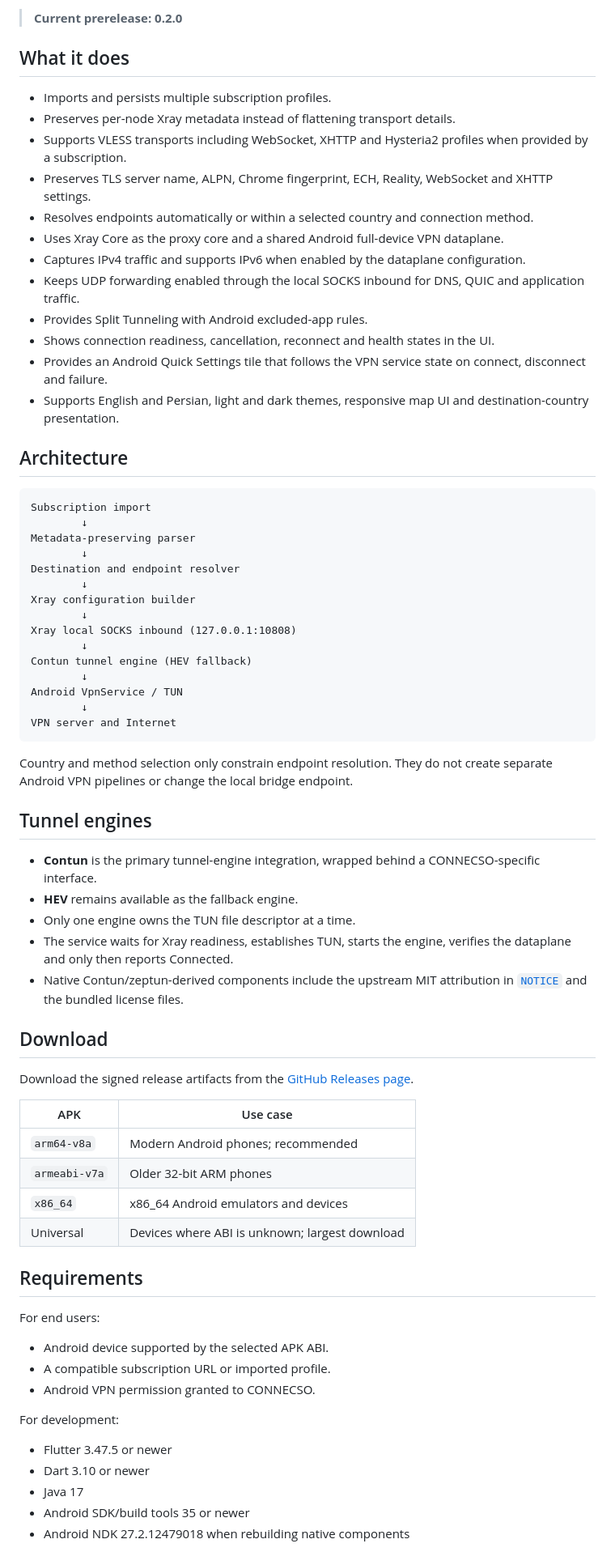
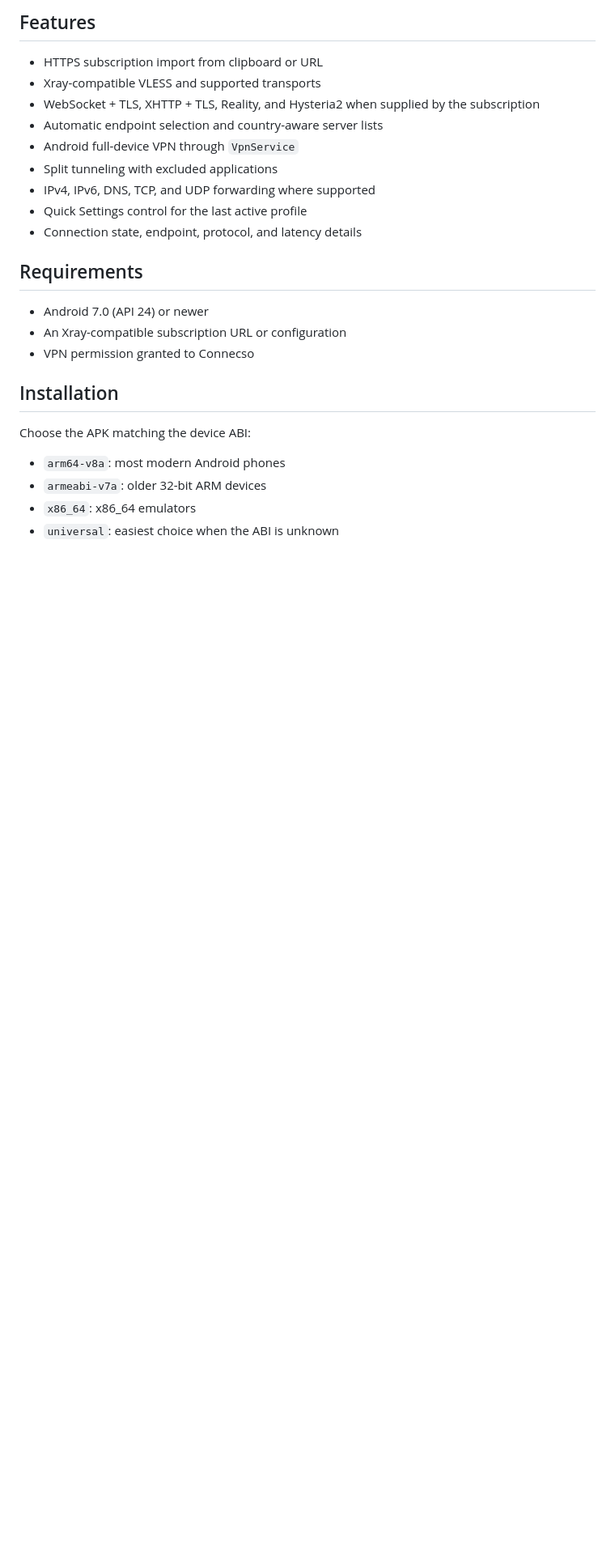
Before and after one commit to SocalledTaha/Connecso, a Markdown page: README.md, the part around one of its changes. Shown at 81% size. Drawn GitHub-style; blank space fills up the shorter version.

Commit message:
docs: publish Connecso 0.1.0 public README

````diff
--- a/README.md
+++ b/README.md
@@ -7,75 +6,28 @@
 
-> **Current prerelease: 0.2.0**
+## Features
 
-## What it does
-
-- Imports and persists multiple subscription profiles.
-- Preserves per-node Xray metadata instead of flattening transport details.
-- Supports VLESS transports including WebSocket, XHTTP and Hysteria2 profiles when provided by a subscription.
-- Preserves TLS server name, ALPN, Chrome fingerprint, ECH, Reality, WebSocket and XHTTP settings.
-- Resolves endpoints automatically or within a selected country and connection method.
-- Uses Xray Core as the proxy core and a shared Android full-device VPN dataplane.
-- Captures IPv4 traffic and supports IPv6 when enabled by the dataplane configuration.
-- Keeps UDP forwarding enabled through the local SOCKS inbound for DNS, QUIC and application traffic.
-- Provides Split Tunneling with Android excluded-app rules.
-- Shows connection readiness, cancellation, reconnect and health states in the UI.
-- Provides an Android Quick Settings tile that follows the VPN service state on connect, disconnect and failure.
-- Supports English and Persian, light and dark themes, responsive map UI and destination-country presentation.
-
-## Architecture
-
-```text
-Subscription import
-        ↓
-Metadata-preserving parser
-        ↓
-Destination and endpoint resolver
-        ↓
-Xray configuration builder
-        ↓
-Xray local SOCKS inbound (127.0.0.1:10808)
-        ↓
-Contun tunnel engine (HEV fallback)
-        ↓
-Android VpnService / TUN
-        ↓
-VPN server and Internet
-```
-
-Country and method selection only constrain endpoint resolution. They do not create separate Android VPN pipelines or change the local bridge endpoint.
-
-## Tunnel engines
-
-- **Contun** is the primary tunnel-engine integration, wrapped behind a CONNECSO-specific interface.
-- **HEV** remains available as the fallback engine.
-- Only one engine owns the TUN file descriptor at a time.
-- The service waits for Xray readiness, establishes TUN, starts the engine, verifies the dataplane and only then reports Connected.
-- Native Contun/zeptun-derived components include the upstream MIT attribution in [`NOTICE`](NOTICE) and the bundled license files.
-
-## Download
-
-Download the signed release artifacts from the [GitHub Releases page](https://github.com/SocalledTaha/connecso-client/releases).
-
-| APK | Use case |
-| --- | --- |
-| `arm64-v8a` | Modern Android phones; recommended |
-| `armeabi-v7a` | Older 32-bit ARM phones |
-| `x86_64` | x86_64 Android emulators and devices |
-| Universal | Devices where ABI is unknown; largest download |
+- HTTPS subscription import from clipboard or URL
+- Xray-compatible VLESS and supported transports
+- WebSocket + TLS, XHTTP + TLS, Reality, and Hysteria2 when supplied by the subscription
+- Automatic endpoint selection and country-aware server lists
+- Android full-device VPN through `VpnService`
+- Split tunneling with excluded applications
+- IPv4, IPv6, DNS, TCP, and UDP forwarding where supported
+- Quick Settings control for the last active profile
+- Connection state, endpoint, protocol, and latency details
 
 ## Requirements
 
-For end users:
+- Android 7.0 (API 24) or newer
+- An Xray-compatible subscription URL or configuration
+- VPN permission granted to Connecso
 
-- Android device supported by the selected APK ABI.
-- A compatible subscription URL or imported profile.
-- Android VPN permission granted to CONNECSO.
+## Installation
 
-For development:
+Choose the APK matching the device ABI:
 
-- Flutter 3.47.5 or newer
-- Dart 3.10 or newer
-- Java 17
-- Android SDK/build tools 35 or newer
-- Android NDK 27.2.12479018 when rebuilding native components
+- `arm64-v8a`: most modern Android phones
+- `armeabi-v7a`: older 32-bit ARM devices
+- `x86_64`: x86_64 emulators
+- `universal`: easiest choice when the ABI is unknown
 
````
Also changed, not shown: other parts of README.md (+38 -32 lines).
